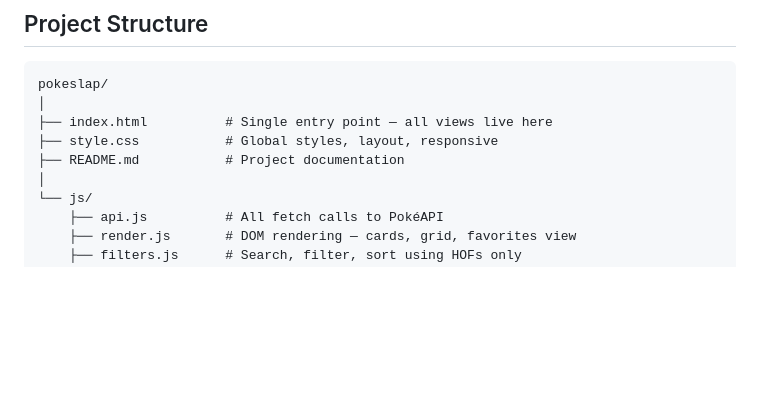
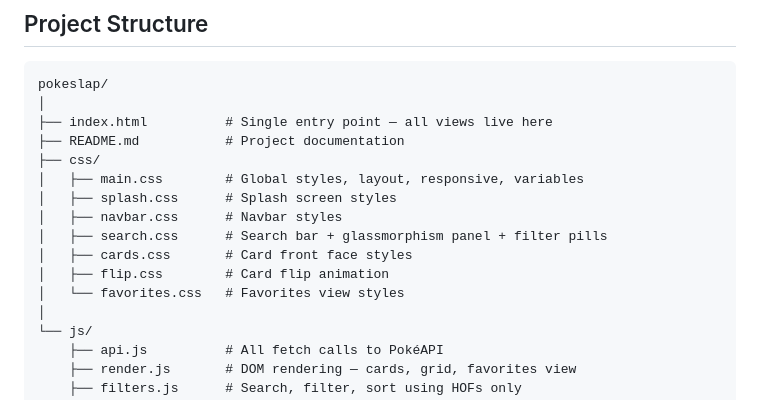
Before and after one commit to divyanshj25604-arch/pokeslap, a Markdown page: README.md, the part around the change. Rendered like a GitHub page; blank space fills up the shorter version.

Commit message:
Organize CSS files into a dedicated directory
Added a new directory structure for CSS files with specific styles.

```diff
--- a/README.md
+++ b/README.md
@@ -160,8 +160,15 @@ Main App grid
 pokeslap/
 │
 ├── index.html          # Single entry point — all views live here
-├── style.css           # Global styles, layout, responsive
 ├── README.md           # Project documentation
+├── css/
+│   ├── main.css        # Global styles, layout, responsive, variables
+│   ├── splash.css      # Splash screen styles
+│   ├── navbar.css      # Navbar styles
+│   ├── search.css      # Search bar + glassmorphism panel + filter pills
+│   ├── cards.css       # Card front face styles
+│   ├── flip.css        # Card flip animation
+│   └── favorites.css   # Favorites view styles
 │
 └── js/
     ├── api.js          # All fetch calls to PokéAPI
```
